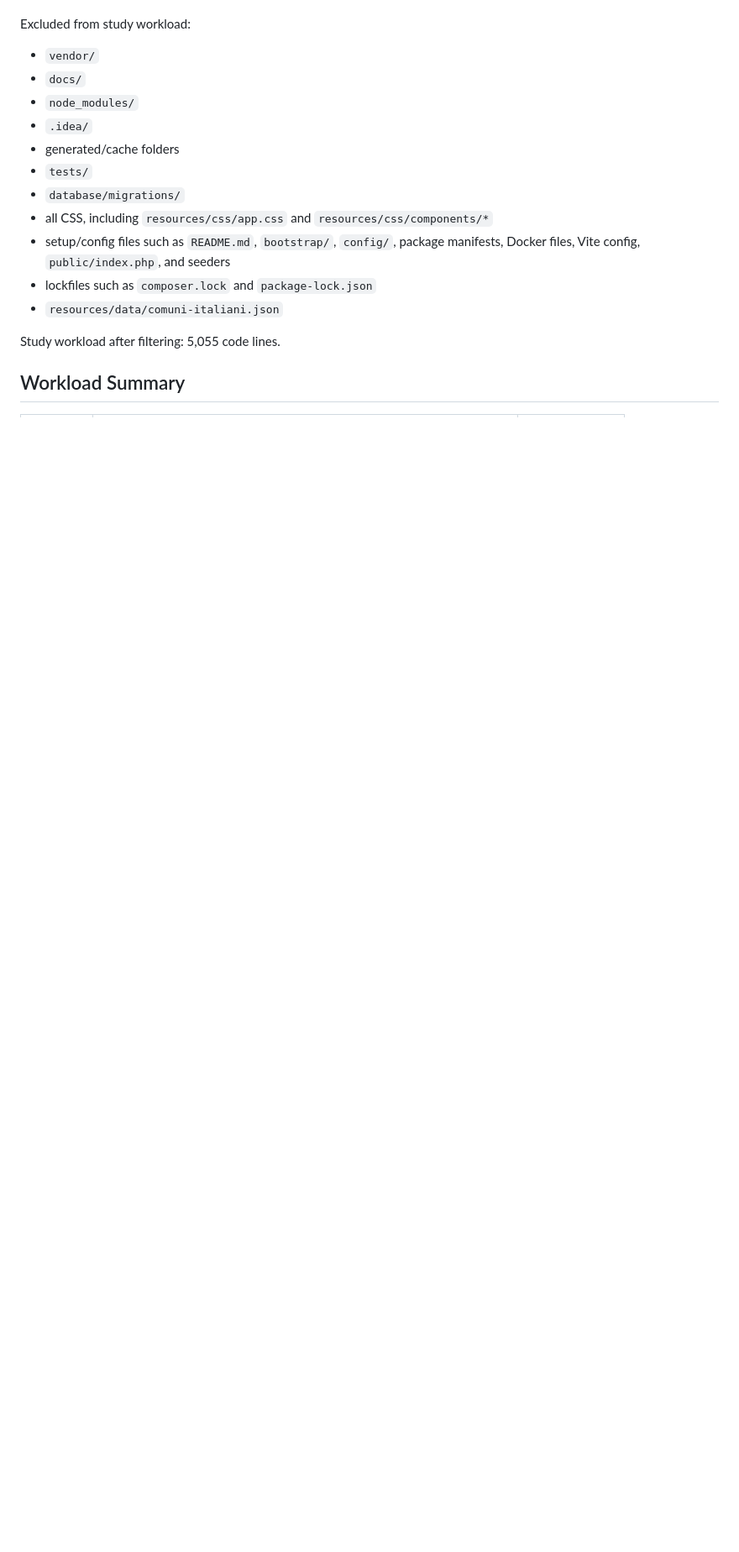
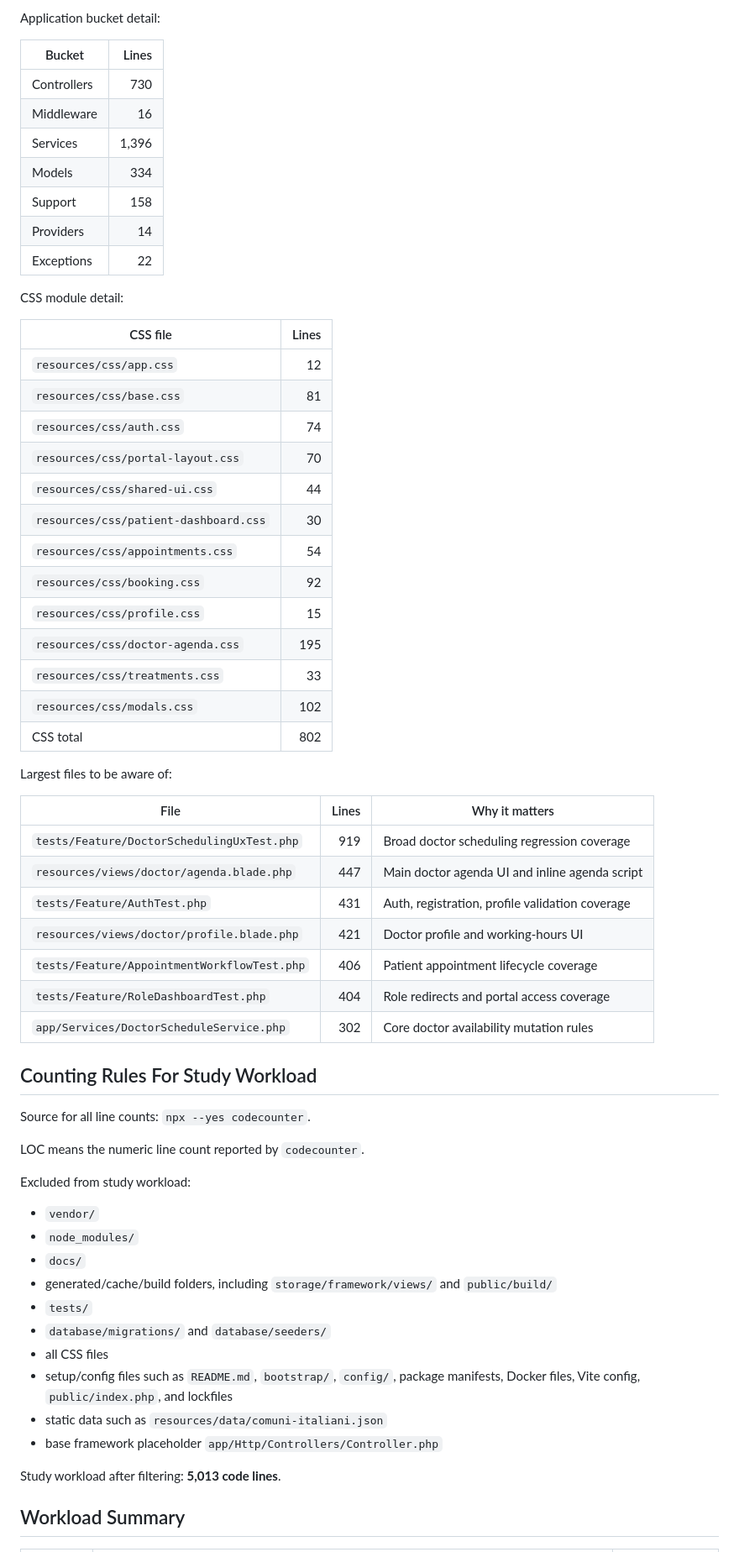
Before and after one commit to brahimgrr/Prenoting, a Markdown page: CODEBASE_STUDY_SPLIT.md, the part around one of its changes. Shown at 84% size. Rendered like a GitHub page; blank space fills up the shorter version.

Commit message:
Update: study split update

```diff
--- a/CODEBASE_STUDY_SPLIT.md
+++ b/CODEBASE_STUDY_SPLIT.md
@@ -11,19 +41,65 @@ LOC means the `code` value reported by VSCodeCounter for existing PHP/Blade file
+Application bucket detail:
+
+| Bucket | Lines |
+| --- | ---: |
+| Controllers | 730 |
+| Middleware | 16 |
+| Services | 1,396 |
+| Models | 334 |
+| Support | 158 |
+| Providers | 14 |
+| Exceptions | 22 |
+
+CSS module detail:
+
+| CSS file | Lines |
+| --- | ---: |
+| `resources/css/app.css` | 12 |
+| `resources/css/base.css` | 81 |
+| `resources/css/auth.css` | 74 |
+| `resources/css/portal-layout.css` | 70 |
+| `resources/css/shared-ui.css` | 44 |
+| `resources/css/patient-dashboard.css` | 30 |
+| `resources/css/appointments.css` | 54 |
+| `resources/css/booking.css` | 92 |
+| `resources/css/profile.css` | 15 |
+| `resources/css/doctor-agenda.css` | 195 |
+| `resources/css/treatments.css` | 33 |
+| `resources/css/modals.css` | 102 |
+| CSS total | 802 |
+
+Largest files to be aware of:
+
+| File | Lines | Why it matters |
+| --- | ---: | --- |
+| `tests/Feature/DoctorSchedulingUxTest.php` | 919 | Broad doctor scheduling regression coverage |
+| `resources/views/doctor/agenda.blade.php` | 447 | Main doctor agenda UI and inline agenda script |
+| `tests/Feature/AuthTest.php` | 431 | Auth, registration, profile validation coverage |
+| `resources/views/doctor/profile.blade.php` | 421 | Doctor profile and working-hours UI |
+| `tests/Feature/AppointmentWorkflowTest.php` | 406 | Patient appointment lifecycle coverage |
+| `tests/Feature/RoleDashboardTest.php` | 404 | Role redirects and portal access coverage |
+| `app/Services/DoctorScheduleService.php` | 302 | Core doctor availability mutation rules |
+
+## Counting Rules For Study Workload
+
+Source for all line counts: `npx --yes codecounter`.
+
+LOC means the numeric line count reported by `codecounter`.
 
 Excluded from study workload:
 
 - `vendor/`
+- `node_modules/`
 - `docs/`
-- `node_modules/`
-- `.idea/`
-- generated/cache folders
+- generated/cache/build folders, including `storage/framework/views/` and `public/build/`
 - `tests/`
-- `database/migrations/`
-- all CSS, including `resources/css/app.css` and `resources/css/components/*`
-- setup/config files such as `README.md`, `bootstrap/`, `config/`, package manifests, Docker files, Vite config, `public/index.php`, and seeders
-- lockfiles such as `composer.lock` and `package-lock.json`
-- `resources/data/comuni-italiani.json`
+- `database/migrations/` and `database/seeders/`
+- all CSS files
+- setup/config files such as `README.md`, `bootstrap/`, `config/`, package manifests, Docker files, Vite config, `public/index.php`, and lockfiles
+- static data such as `resources/data/comuni-italiani.json`
+- base framework placeholder `app/Http/Controllers/Controller.php`
 
-Study workload after filtering: 5,055 code lines.
+Study workload after filtering: **5,013 code lines**.
 
 ## Workload Summary
 
```
Also changed, not shown: other parts of CODEBASE_STUDY_SPLIT.md (+118 -80 lines).
